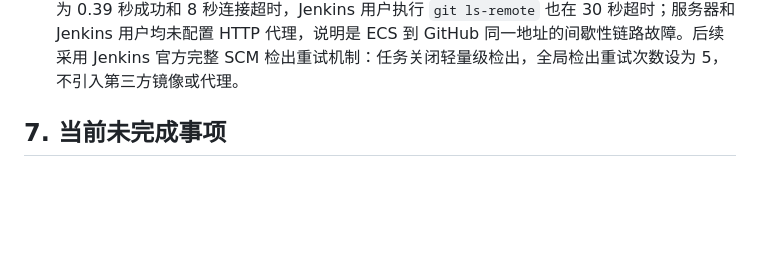
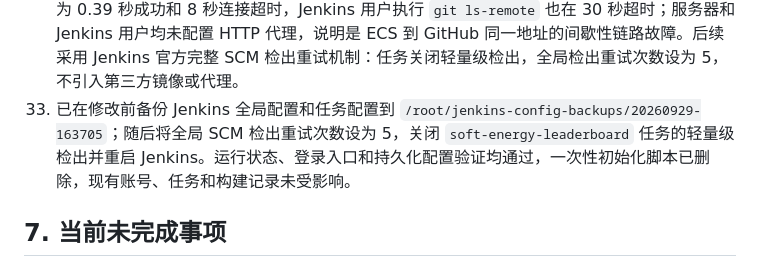
Before and after one commit to deming1319-bot/soft-energy-leaderboard, a Markdown page: 开发文档/线上部署执行记录.md, the part around the change. Drawn GitHub-style; blank space fills up the shorter version.

Commit message:
文档：记录Jenkins拉取容错生效

```diff
--- a/开发文档/线上部署执行记录.md
+++ b/开发文档/线上部署执行记录.md
@@ -135,6 +135,7 @@ Jenkins 已创建管理员用户，推荐插件主体已安装；Git、Pipeline
 30. 第四次构建首次勾选 `DEPLOY_TO_SERVER=true`，但 Jenkins 在获取 Jenkinsfile 前执行 `git fetch` 时收到 GitHub 空响应（`curl 52 Empty reply from server`），构建未进入流水线，未执行测试、数据库迁移或原子发布，服务器应用、数据库和线上目录均未修改。由于第三次构建已从同一仓库正常检出，本次先按瞬时网络故障处理并原参数重试；若重复出现，再检查 ECS 到 GitHub 的 HTTPS 链路。
 31. 原参数重试仍在获取 Jenkinsfile 前失败，本次错误为连接 `github.com:443` 超时。GitHub 官方状态页显示 Git Operations 正常，因此故障范围收敛到当前 ECS 的 DNS、IPv4/IPv6、路由或出站 HTTPS 链路；继续发布前先执行只读网络诊断，不修改 Jenkins、Git 或服务器网络配置。
 32. 服务器只读诊断确认 `github.com` 解析到 `20.205.243.166`，同一轮两次 IPv4 HTTPS 测试分别为 0.39 秒成功和 8 秒连接超时，Jenkins 用户执行 `git ls-remote` 也在 30 秒超时；服务器和 Jenkins 用户均未配置 HTTP 代理，说明是 ECS 到 GitHub 同一地址的间歇性链路故障。后续采用 Jenkins 官方完整 SCM 检出重试机制：任务关闭轻量级检出，全局检出重试次数设为 5，不引入第三方镜像或代理。
+33. 已在修改前备份 Jenkins 全局配置和任务配置到 `/root/jenkins-config-backups/20260929-163705`；随后将全局 SCM 检出重试次数设为 5，关闭 `soft-energy-leaderboard` 任务的轻量级检出并重启 Jenkins。运行状态、登录入口和持久化配置验证均通过，一次性初始化脚本已删除，现有账号、任务和构建记录未受影响。
 
 ## 7. 当前未完成事项
 
```
